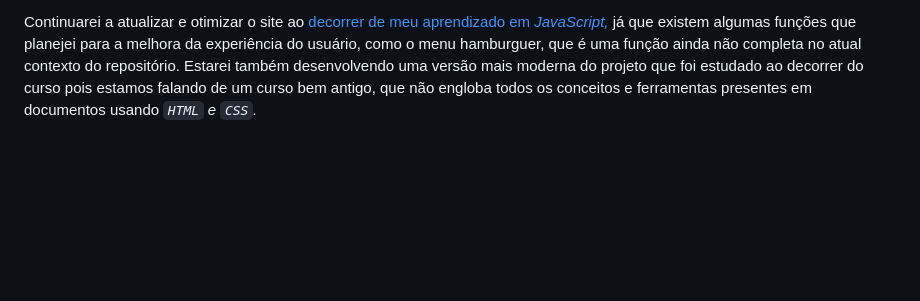
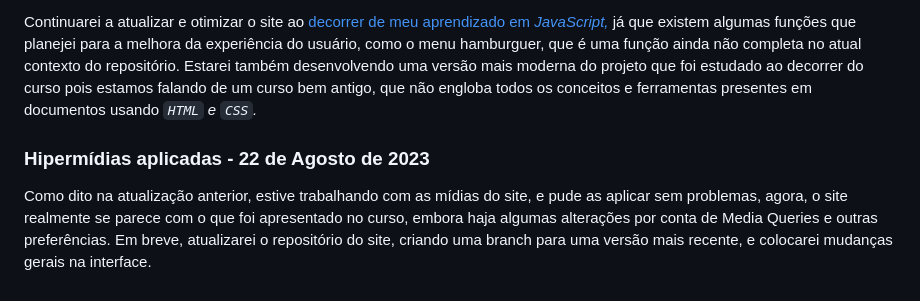
Before and after one commit to LucsasL/HTML5-CSS3-PTBR, a Markdown page: README.md, the part around the change. Drawn GitHub-style; blank space fills up the shorter version.

Commit message:
Hipermídias aplicadas - 22 de Agosto de 2023

```diff
--- a/README.md
+++ b/README.md
@@ -221,3 +221,7 @@ Aqui termino a aula final do **curso de HTML** antigo do *Curso em vídeo,* e fe
 Durante o tempo do desenvolvimento do projeto, as mídias e imagens que existiam no site por [*Gustavo Guanabara*](https://github.com/gustavoguanabara) apresentado no curso não estavam presentes no protótipo que criei, porém, acabo de realizar o curso no site do Curso em Vídeo, e encontrei o pacote de hipermídia mencionado nas aulas, e partirei para aplicar as mídias e imagens no lugar certo no próximo commit.
 
 Continuarei a atualizar e otimizar o site ao [decorrer de meu aprendizado em *JavaScript,*](https://github.com/LucsasL/JavaScript-PTBR) já que existem algumas funções que planejei para a melhora da experiência do usuário, como o menu hamburguer, que é uma função ainda não completa no atual contexto do repositório. Estarei também desenvolvendo uma versão mais moderna do projeto que foi estudado ao decorrer do curso pois estamos falando de um curso bem antigo, que não engloba todos os conceitos e ferramentas presentes em documentos usando *`HTML` e `CSS`.*
+
+### Hipermídias aplicadas - 22 de Agosto de 2023
+
+Como dito na atualização anterior, estive trabalhando com as mídias do site, e pude as aplicar sem problemas, agora, o site realmente se parece com o que foi apresentado no curso, embora haja algumas alterações por conta de Media Queries e outras preferências. Em breve, atualizarei o repositório do site, criando uma branch para uma versão mais recente, e colocarei mudanças gerais na interface.
```
